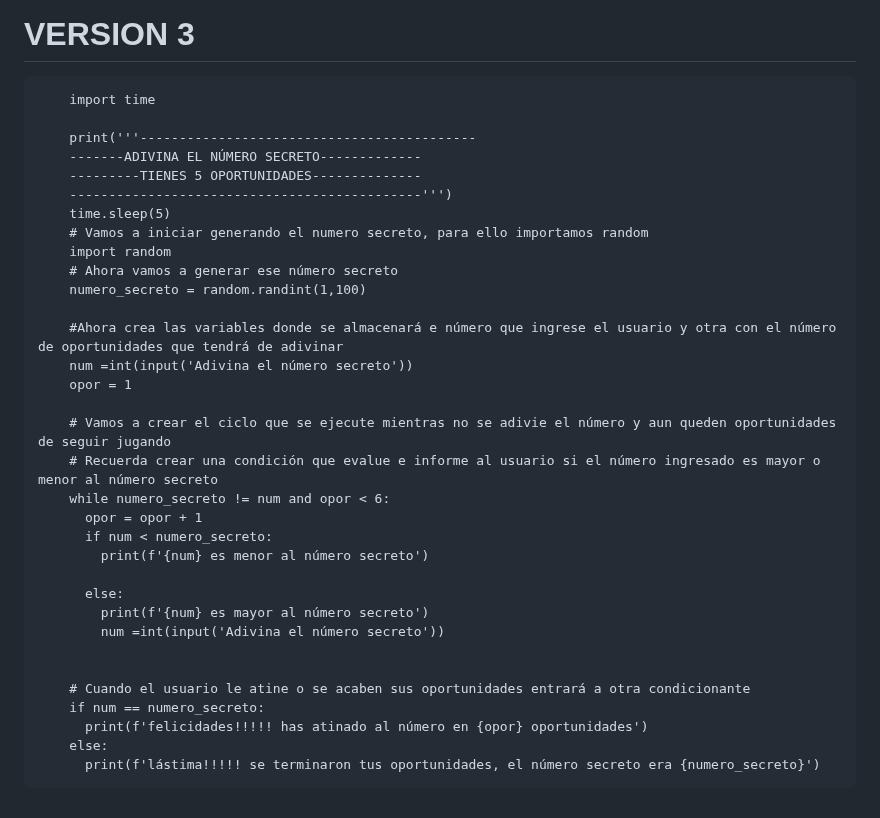
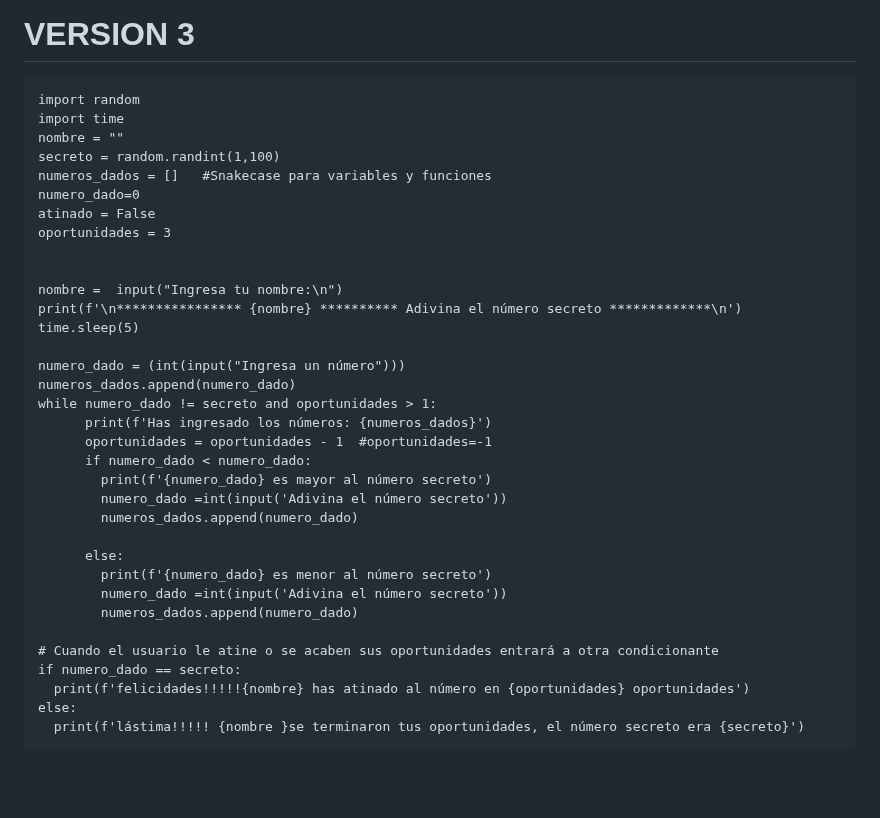
Before and after one commit to escuelaDeCodigoMargaritaMaza/Python, a Markdown page: EJERCICIOS/SABADOS/final.md, the part around the change. Drawn GitHub-style; blank space fills up the shorter version.

```diff
--- a/EJERCICIOS/SABADOS/final.md
+++ b/EJERCICIOS/SABADOS/final.md
@@ -49,36 +49,37 @@
 
 # VERSION 3
 
-        import time
+    import random
+    import time
+    nombre = ""
+    secreto = random.randint(1,100)
+    numeros_dados = []   #Snakecase para variables y funciones
+    numero_dado=0
+    atinado = False
+    oportunidades = 3
 
-        print('''-------------------------------------------
-        -------ADIVINA EL NÚMERO SECRETO-------------
-        ---------TIENES 5 OPORTUNIDADES--------------
-        ---------------------------------------------''')
-        time.sleep(5)
-        # Vamos a iniciar generando el numero secreto, para ello importamos random
-        import random
-        # Ahora vamos a generar ese número secreto
-        numero_secreto = random.randint(1,100)
 
-        #Ahora crea las variables donde se almacenará e número que ingrese el usuario y otra con el número de oportunidades que tendrá de adivinar
-        num =int(input('Adivina el número secreto'))
-        opor = 1
+    nombre =  input("Ingresa tu nombre:\n")
+    print(f'\n**************** {nombre} ********** Adivina el número secreto *************\n')
+    time.sleep(5)
 
-        # Vamos a crear el ciclo que se ejecute mientras no se adivie el número y aun queden oportunidades de seguir jugando
-        # Recuerda crear una condición que evalue e informe al usuario si el número ingresado es mayor o menor al número secreto
-        while numero_secreto != num and opor < 6:
-          opor = opor + 1
-          if num < numero_secreto:
-            print(f'{num} es menor al número secreto')
+    numero_dado = (int(input("Ingresa un número")))
+    numeros_dados.append(numero_dado)
+    while numero_dado != secreto and oportunidades > 1:
+          print(f'Has ingresado los números: {numeros_dados}')
+          oportunidades = oportunidades - 1  #oportunidades=-1
+          if numero_dado < numero_dado:
+            print(f'{numero_dado} es mayor al número secreto')
+            numero_dado =int(input('Adivina el número secreto'))
+            numeros_dados.append(numero_dado)
 
           else:
-            print(f'{num} es mayor al número secreto')
-            num =int(input('Adivina el número secreto'))
+            print(f'{numero_dado} es menor al número secreto')
+            numero_dado =int(input('Adivina el número secreto'))
+            numeros_dados.append(numero_dado)
 
-
-        # Cuando el usuario le atine o se acaben sus oportunidades entrará a otra condicionante
-        if num == numero_secreto:
-          print(f'felicidades!!!!! has atinado al número en {opor} oportunidades')
-        else:
-          print(f'lástima!!!!! se terminaron tus oportunidades, el número secreto era {numero_secreto}')
+    # Cuando el usuario le atine o se acaben sus oportunidades entrará a otra condicionante
+    if numero_dado == secreto:
+      print(f'felicidades!!!!!{nombre} has atinado al número en {oportunidades} oportunidades')
+    else:
+      print(f'lástima!!!!! {nombre }se terminaron tus oportunidades, el número secreto era {secreto}')
```
